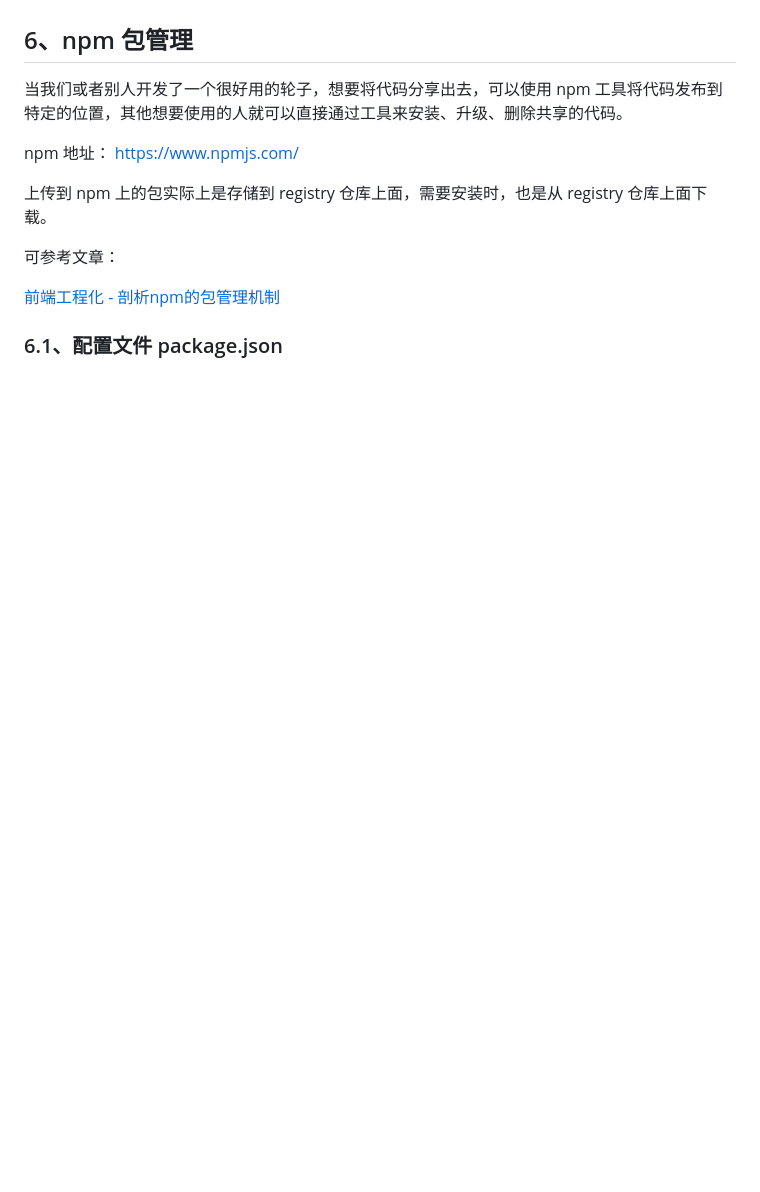
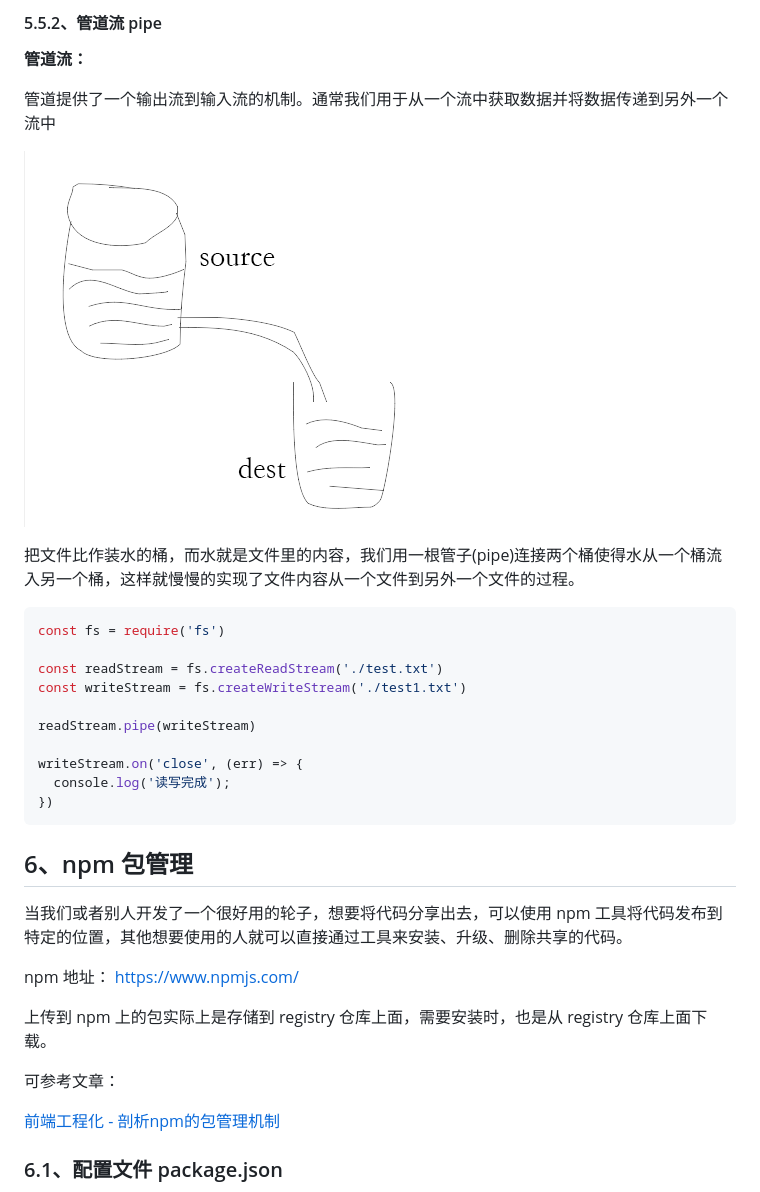
Before and after one commit to gweid/node_test, a Markdown page: README.md, the part around the change printed below. Rendered like a GitHub page; pictures changed too: imgs/img38.png (added); blank space fills up the shorter version.

Commit message:
Stream流

````diff
--- a/README.md
+++ b/README.md
@@ -1332,3 +1501,25 @@ function allocate(size) {
+#### 5.5.2、管道流 pipe
+
+**管道流：**
+
+管道提供了一个输出流到输入流的机制。通常我们用于从一个流中获取数据并将数据传递到另外一个流中
+
+![](/imgs/img38.png)
+
+把文件比作装水的桶，而水就是文件里的内容，我们用一根管子(pipe)连接两个桶使得水从一个桶流入另一个桶，这样就慢慢的实现了文件内容从一个文件到另外一个文件的过程。
+
+```js
+const fs = require('fs')
+
+const readStream = fs.createReadStream('./test.txt')
+const writeStream = fs.createWriteStream('./test1.txt')
+
+readStream.pipe(writeStream)
+
+writeStream.on('close', (err) => {
+  console.log('读写完成');
+})
+```
 
 
 
````
Also changed, not shown: other parts of README.md (+171 -2 lines), 5 other files.
